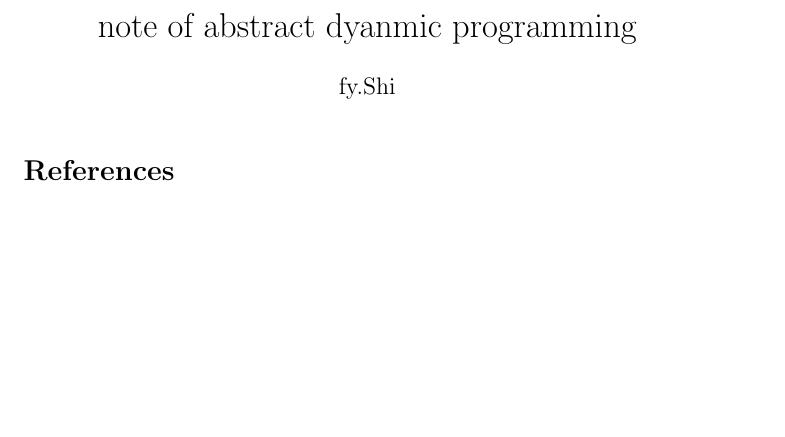
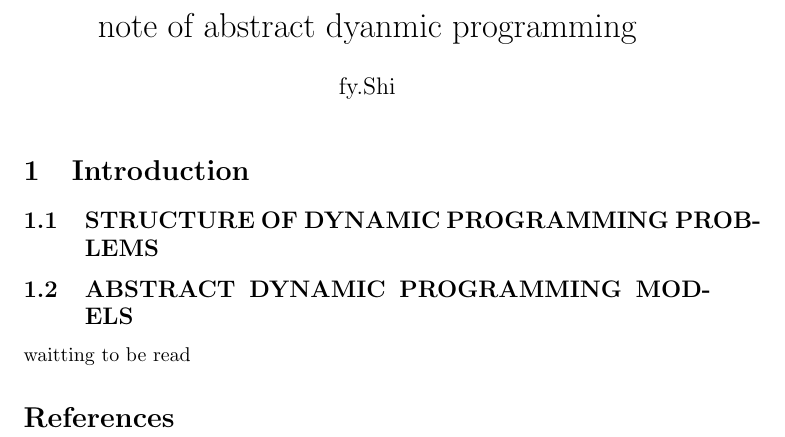
Before and after one commit to Fengyuan-Shi/note_abstract_dynamic_programming, a LaTeX document (main.tex): part of the page, cut so that both start at the same text, the shorter picture padded with empty space. Compiled offline with pdfLaTeX.

Commit message:
1.1 completed, 1.2 waiting to be read

```diff
--- a/main.tex
+++ b/main.tex
@@ -12,6 +12,11 @@
 
 \maketitle
 
+\section{Introduction}
+\subsection{STRUCTURE OF DYNAMIC PROGRAMMING PROBLEMS}
+\subsection{ABSTRACT DYNAMIC PROGRAMMING MODELS}
+waitting to be read
+
 
 
 \bibliographystyle{plain}
```
